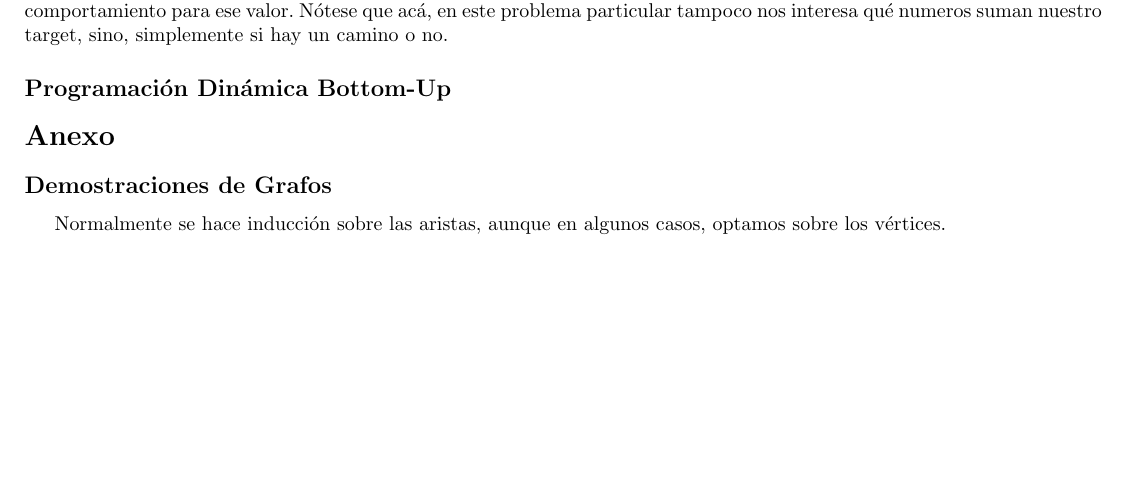
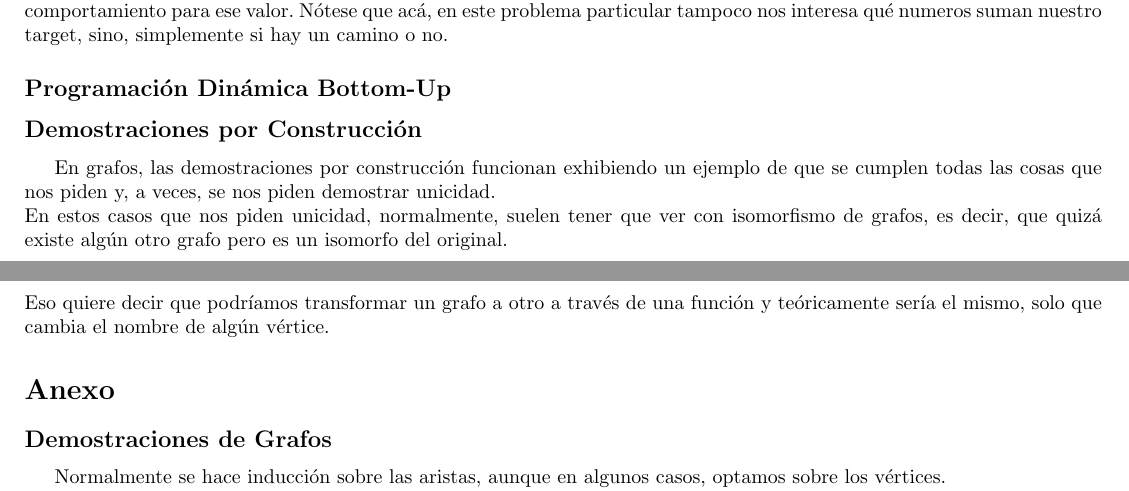
Before and after one commit to tomihq/tda, a LaTeX CV (resumen.tex): part of page 44 of 47 before the commit and two parts of pages 44 and 45 of 47 after it, the two joined at a grey line, cut so that both start at the same text, the shorter picture padded with empty space. Compiled offline with pdfLaTeX.

Commit message:
add: demostracion por construccion

```diff
--- a/resumen.tex
+++ b/resumen.tex
@@ -793,7 +793,10 @@ La idea es que dado un array, se diga si existe algún subconjunto de elementos
 \end{minipage}\]
 Algo que siempre hay que tener en cuenta es que, si llegamos a determinado valor, el árbol siempre va a tener el mismo comportamiento para ese valor. Nótese que acá, en este problema particular tampoco nos interesa qué numeros suman nuestro target, sino, simplemente si hay un camino o no.
 \subsection*{Programación Dinámica Bottom-Up}
-
+\subsection*{Demostraciones por Construcción}
+En grafos, las demostraciones por construcción funcionan exhibiendo un ejemplo de que se cumplen todas las cosas que nos piden y, a veces, se nos piden demostrar unicidad. \\
+En estos casos que nos piden unicidad, normalmente, suelen tener que ver con isomorfismo de grafos, es decir, que quizá existe algún otro grafo pero es un isomorfo del original. \\
+Eso quiere decir que podríamos transformar un grafo a otro a través de una función y teóricamente sería el mismo, solo que cambia el nombre de algún vértice.
 \section*{Anexo}
 \subsection*{Demostraciones de Grafos}
 Normalmente se hace inducción sobre las aristas, aunque en algunos casos, optamos sobre los vértices. \\
```
Also changed, not shown: resumen.pdf.
